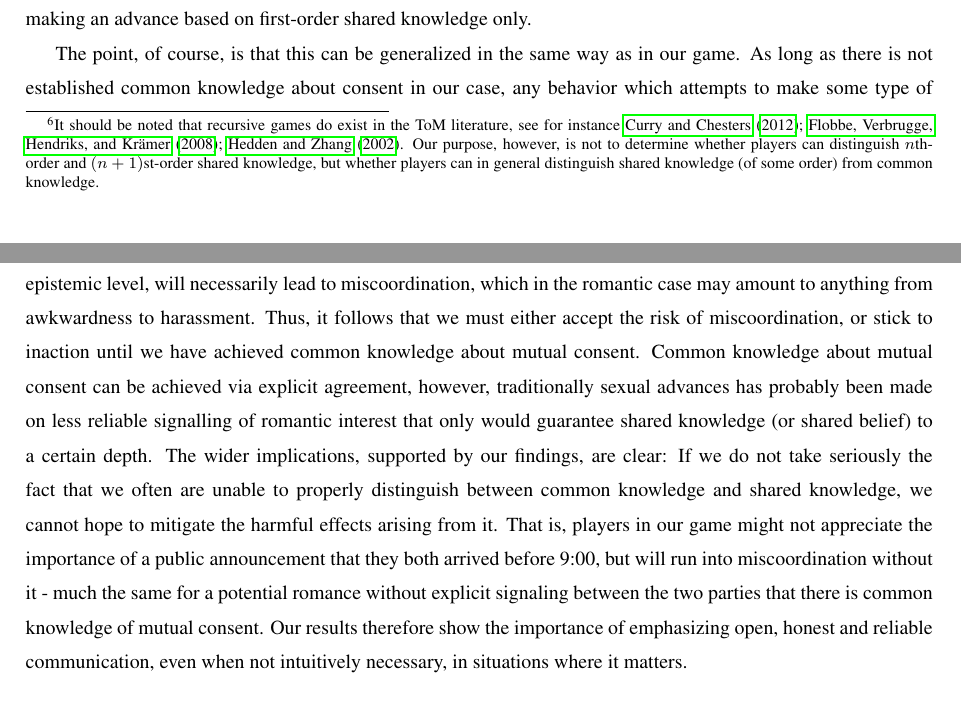
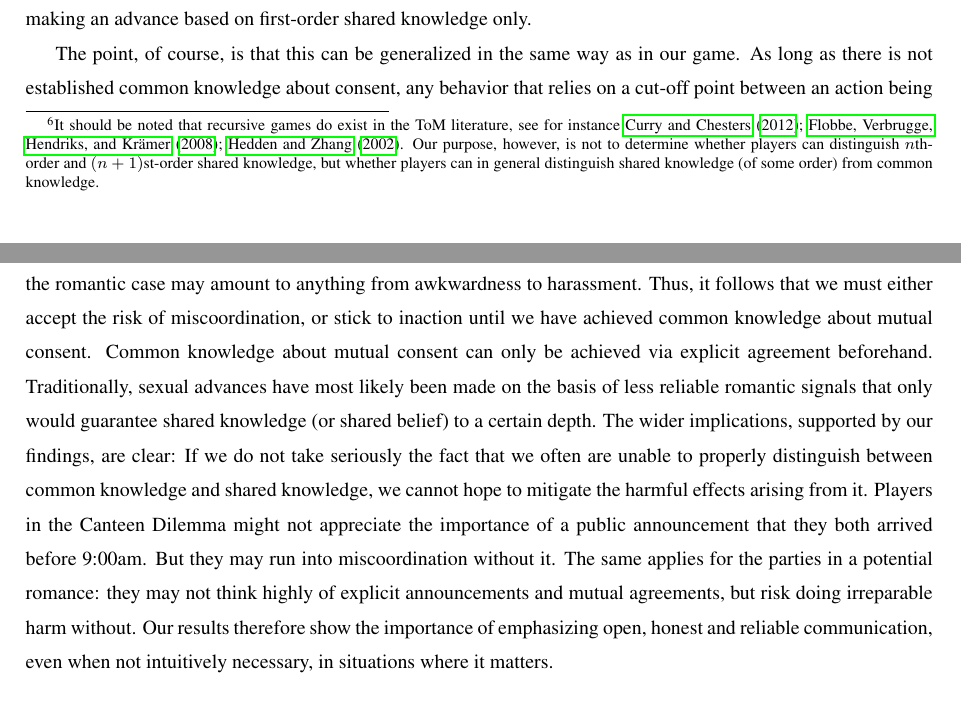
Before and after one commit to gavstrik/Paper_canteen_dilemma, a LaTeX paper (latex/cd.tex): two parts of pages 18 and 19 of 28, joined at a grey line, cut so that both start at the same text. Compiled offline with pdfLaTeX.

Commit message:
omformuleringer konklusion

```diff
--- a/latex/cd.tex
+++ b/latex/cd.tex
@@ -339,7 +339,7 @@ We believe that our results may also be of practical interest for legislative ef
 
 In other words, sexual consent law frequently deals with ambiguous coordination problems where private or shared knowledge has been erroneously interpreted as common knowledge. Consider the following real world scenario: instead of Agnes and Bertram meeting at the top of a mountain or for a cup of coffee in the canteen, we look at them trying to to interpret certain behavioral signals of each other as either romantic or not ("she/he makes a certain comment", "he/she touches you", etc..), and decide whether they want to make a sexual advance or not. The issue is that it might not be enough that the other is interested, certain actions requires consent as well to be permissible, like most touching of a sexual kind. The question then becomes: at which point may a direct sexual advance be permissible, if ever? If only one of them is interested, it is clearly wrong to make a move. If both are interested, but don't know whether the other one is as well, they still ought to refrain from action, as they can't be certain that the other one is interested. Suppose now that it is shared knowledge that both are interested. Then they both individually know that the interest is mutual. However, if it is only first-order shared knowledge, Agnes doesn't know that Bertram knows that the interest is mutual. Hence, if Bertram makes a sexual advance, Agnes considers it possible that he is making the advance without knowing that the interest is mutual. Hence, Agnes considers it possible that he is making an advance in one of the situations where he clearly shouldn't, which Agnes might very reasonably see as off-putting or at least as raising a red flag. The conclusion is that even first-order shared knowledge is not in general sufficient for it to be appropriate and safe to make a sexual advance. The argument may be repeated to show that even second-order shared knowledge is insufficient: If it is inappropriate for Bertram to make an advance based on first-order shared knowledge, it will likewise be inappropriate to make an advance based on second-order shared knowledge, as Agnes will then still consider it possible that Bertram is making an advance based on first-order shared knowledge only.
 
-The point, of course, is that this can be generalized in the same way as in our game. As long as there is not established common knowledge about consent in our case, any behavior which attempts to make some type of epistemic cut-off, where it is permissible to make a certain move in one situation, but impermissible on a lower epistemic level, will necessarily lead to miscoordination, which in the romantic case may amount to anything from awkwardness to harassment. Thus, it follows that we must either accept the risk of miscoordination, or stick to inaction until we have achieved common knowledge about mutual consent. Common knowledge about mutual consent can be achieved via explicit agreement, however, traditionally sexual advances has probably been made on less reliable signalling of romantic interest that only would guarantee shared knowledge (or shared belief) to a certain depth.  The wider implications, supported by our findings, are clear: If we do not take seriously the fact that we often are unable to properly distinguish between common knowledge and shared knowledge, we cannot hope to mitigate the harmful effects arising from it. That is, players in our game might not appreciate the importance of a public announcement that they both arrived before 9:00, but will run into miscoordination without it - much the same for a potential romance without explicit signaling between the two parties that there is common knowledge of mutual consent. Our results therefore show the importance of emphasizing open, honest and reliable communication, even when not intuitively necessary, in situations where it matters.
+The point, of course, is that this can be generalized in the same way as in our game. As long as there is not established common knowledge about consent, any behavior that relies on a cut-off point between an action being permissible at one epistemic level but not permissible at another, will necessarily lead to miscoordination, which in the romantic case may amount to anything from awkwardness to harassment. Thus, it follows that we must either accept the risk of miscoordination, or stick to inaction until we have achieved common knowledge about mutual consent. Common knowledge about mutual consent can only be achieved via explicit agreement beforehand. Traditionally, sexual advances have most likely been made on the basis of less reliable romantic signals that only would guarantee shared knowledge (or shared belief) to a certain depth. The wider implications, supported by our findings, are clear: If we do not take seriously the fact that we often are unable to properly distinguish between common knowledge and shared knowledge, we cannot hope to mitigate the harmful effects arising from it. Players in the Canteen Dilemma might not appreciate the importance of a public announcement that they both arrived before 9:00am. But they may run into miscoordination without it. The same applies for the parties in a potential romance: they may not think highly of explicit announcements and mutual agreements, but risk doing irreparable harm without. Our results therefore show the importance of emphasizing open, honest and reliable communication, even when not intuitively necessary, in situations where it matters.
 
 
 %An obvious question is how often this illusion of common knowledge occurs in real life. For instance, in the real-world version of the Canteen Dilemma scenario, the two colleagues would be likely to simply coordinate their actions via cell phone (``I'll arrive at 8:50 today. Are you up for a cup of coffee in the canteen?''). This suggests that the advent of modern technology could have made the information asymmetry inherent in shared knowledge situations less widespread. However, modern technology has also given us the Internet and social media, where the flow of information is much more complex, creating more intricate cases of information asymmetry than ever before.
```
